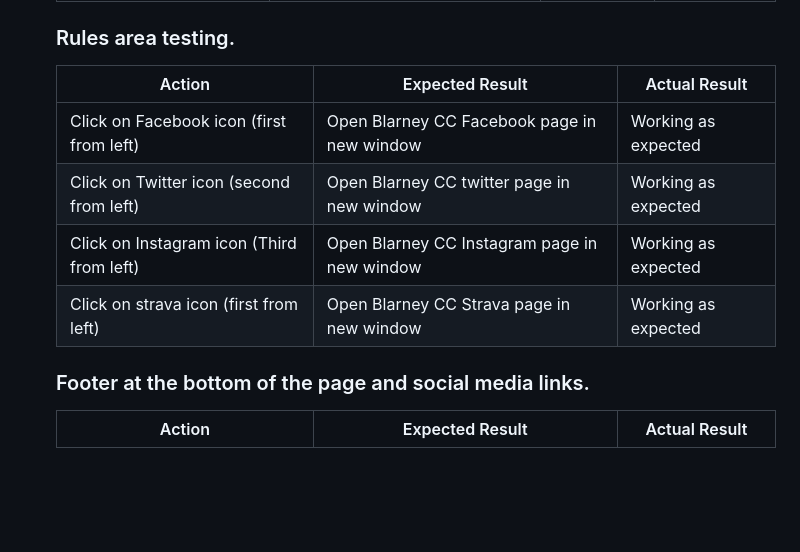
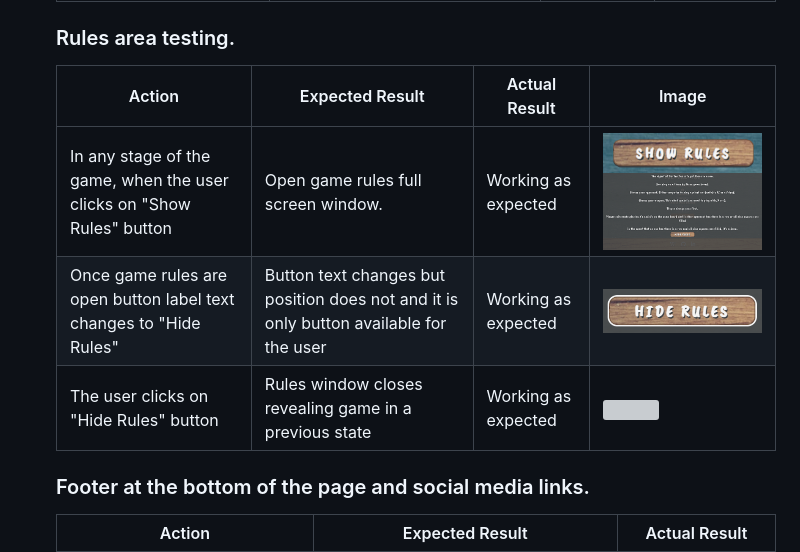
Before and after one commit to Inc21/tic-tac-toe-pp2, a Markdown page: README.md, the part around the change. Rendered like a GitHub page; pictures changed too: assets/images/readme_images/hide_rules_small.png (added), assets/images/readme_images/rules_small.png (added), assets/images/readme_images/show_rules_small.png (added); blank space fills up the shorter version; grey boxes are pictures that could not be loaded.

Commit message:
Fill game rules testing section in readme.md and upload screenshots

```diff
--- a/README.md
+++ b/README.md
@@ -213,12 +213,11 @@ Made sure that the website is clear and clean looking and easy to use and valuab
 
 
 ### Rules area testing.
-| Action | Expected Result | Actual Result |
-|---|---|---|
-| Click on Facebook icon (first from left) | Open Blarney CC Facebook page in new window | Working as expected |
-| Click on Twitter icon (second from left) | Open Blarney CC twitter page in new window | Working as expected |
-| Click on Instagram icon (Third from left) | Open Blarney CC Instagram page in new window | Working as expected |
-| Click on strava icon (first from left) | Open Blarney CC Strava page in new window | Working as expected |
+| Action | Expected Result | Actual Result | Image |
+|---|---|---|---|
+| In any stage of the game, when the user clicks on "Show Rules" button | Open game rules full screen window. | Working as expected | ![](/assets/images/readme_images/show_rules_small.png) ![](/assets/images/readme_images/rules_small.png)|
+| Once game rules are open button label text changes to "Hide Rules" | Button text changes but position does not and it is only button available for the user | Working as expected | ![](/assets/images/readme_images/hide_rules_small.png) |
+| The user clicks on "Hide Rules" button | Rules window closes revealing game in a previous state | Working as expected | ![](/assets/images/readme_images/box0_comp4.png) |
 
 
 ### Footer at the bottom of the page and social media links.
```
